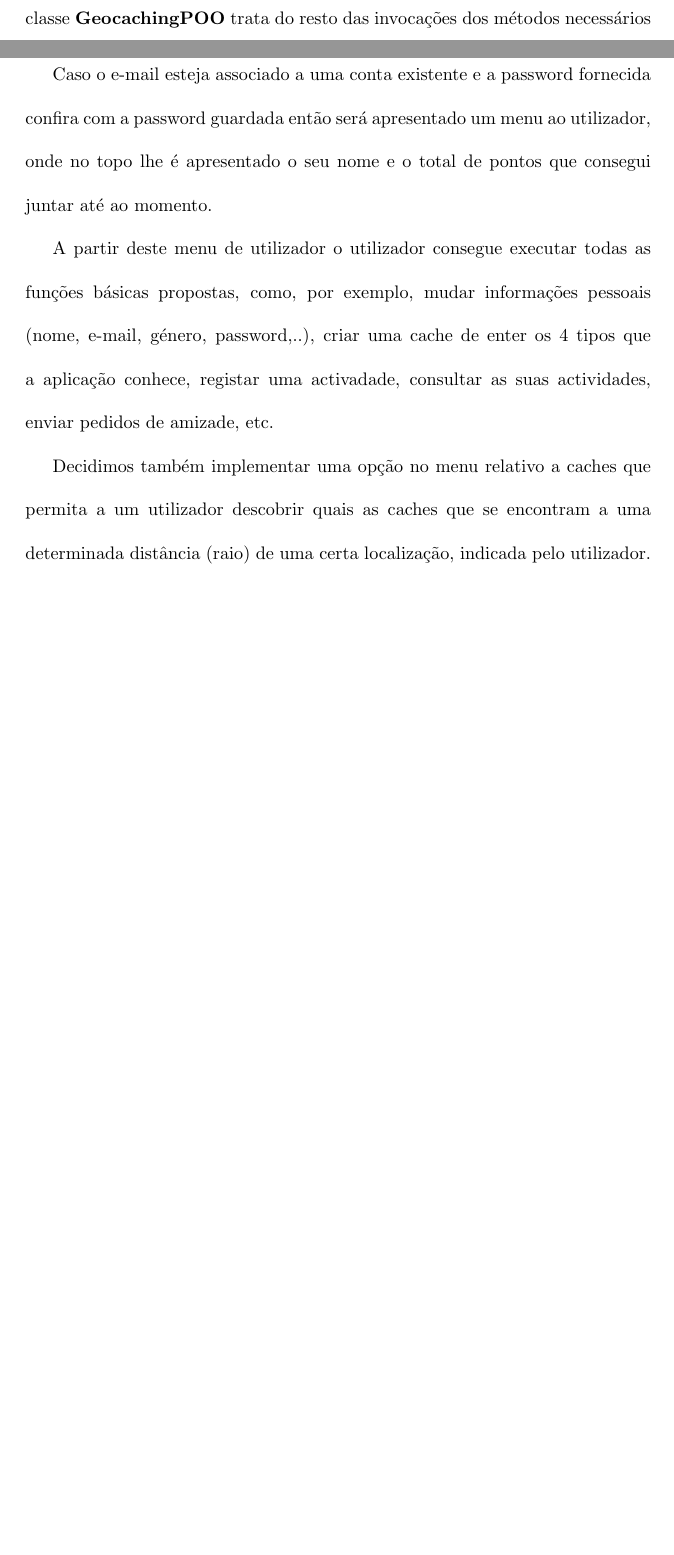
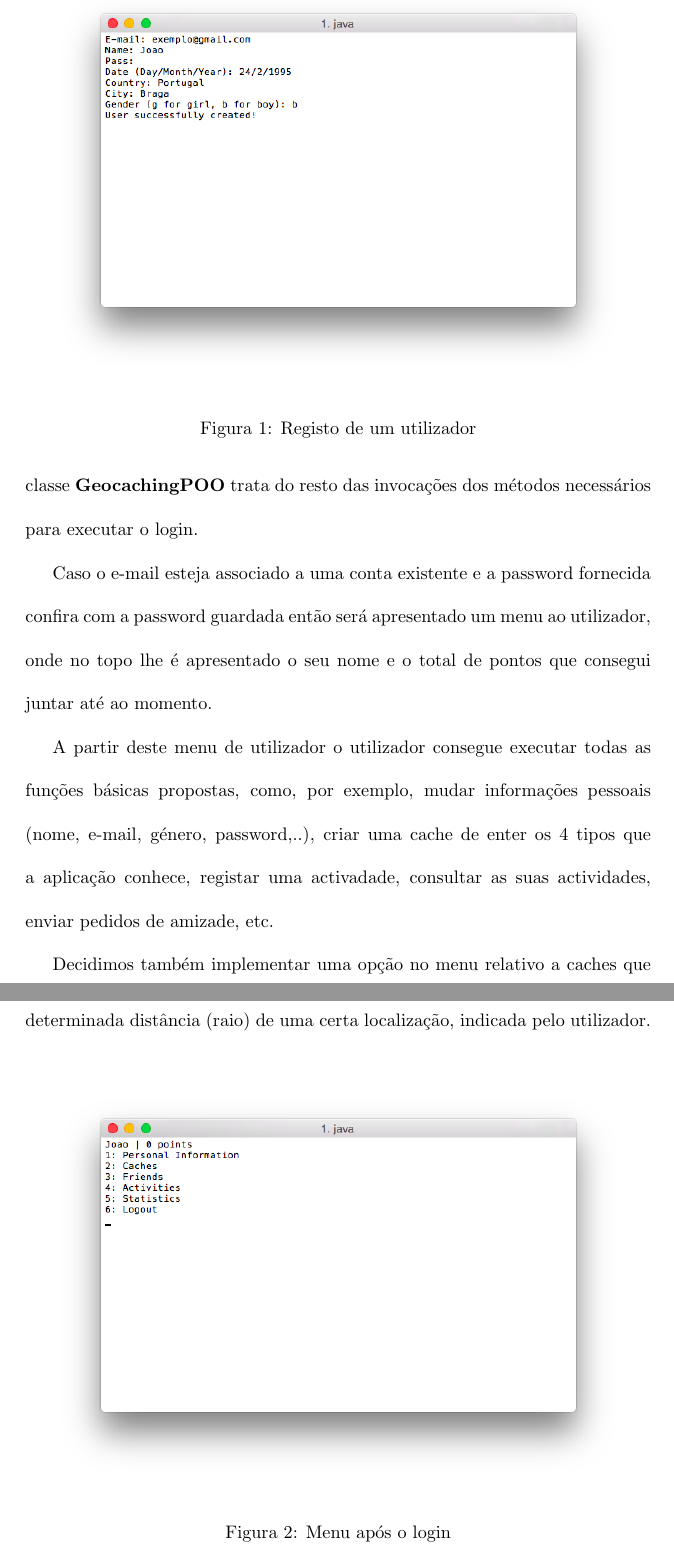
Before and after one commit to martinhoaragao/Geocaching-Java, a LaTeX document (reportGeo.tex): two parts of pages 11 and 12 of 23 before the commit and two parts of pages 12 and 13 of 24 after it, joined at a grey line, cut at the place of the change, the shorter picture padded with empty space. Compiled offline with pdfLaTeX.

Commit message:
merge master into jfc-dev, add application photos

```diff
--- a/reportGeo.tex
+++ b/reportGeo.tex
@@ -177,3 +178,7 @@ Sempre que é necessário confirmar se a password fornecida coincide com a guard
+\centering
+\includegraphics[width=110mm]{registo.png}
+\caption{Registo de um utilizador}
+\end{figure}
 \\
 \par Depois de um utilizador criar uma conta pode então executar o login, a classe \textbf{Main}, como trata de I/O, recebe qual
 o e-mail e a password do utilizador, a classe \textbf{GeocachingPOO} trata do resto das invocações dos métodos necessários
@@ -185,7 +190,12 @@ até ao momento.
 mudar informações pessoais (nome, e-mail, género, password,..), criar uma cache de enter os 4 tipos que a aplicação
 conhece, registar uma activadade, consultar as suas actividades, enviar pedidos de amizade, etc.
 \par Decidimos também implementar uma opção no menu relativo a caches que permita a um utilizador descobrir quais as
-caches que se encontram a uma determinada distância (raio) de uma certa localização, indicada pelo utilizador.
+caches que se encontram a uma determinada distância (raio) de uma certa localização, indicada pelo utilizador. \\
+\begin{figure}[ht!]
+\centering
+\includegraphics[width=110mm]{login.png}
+\caption{Menu após o login}
+\end{figure}
 
 \pagebreak
 \section{Atividades e Estatísticas}
```
Also changed, not shown: login.png (added), registo.png (added), reportGeo.pdf, reportGeo.tex (3 more changed lines).
